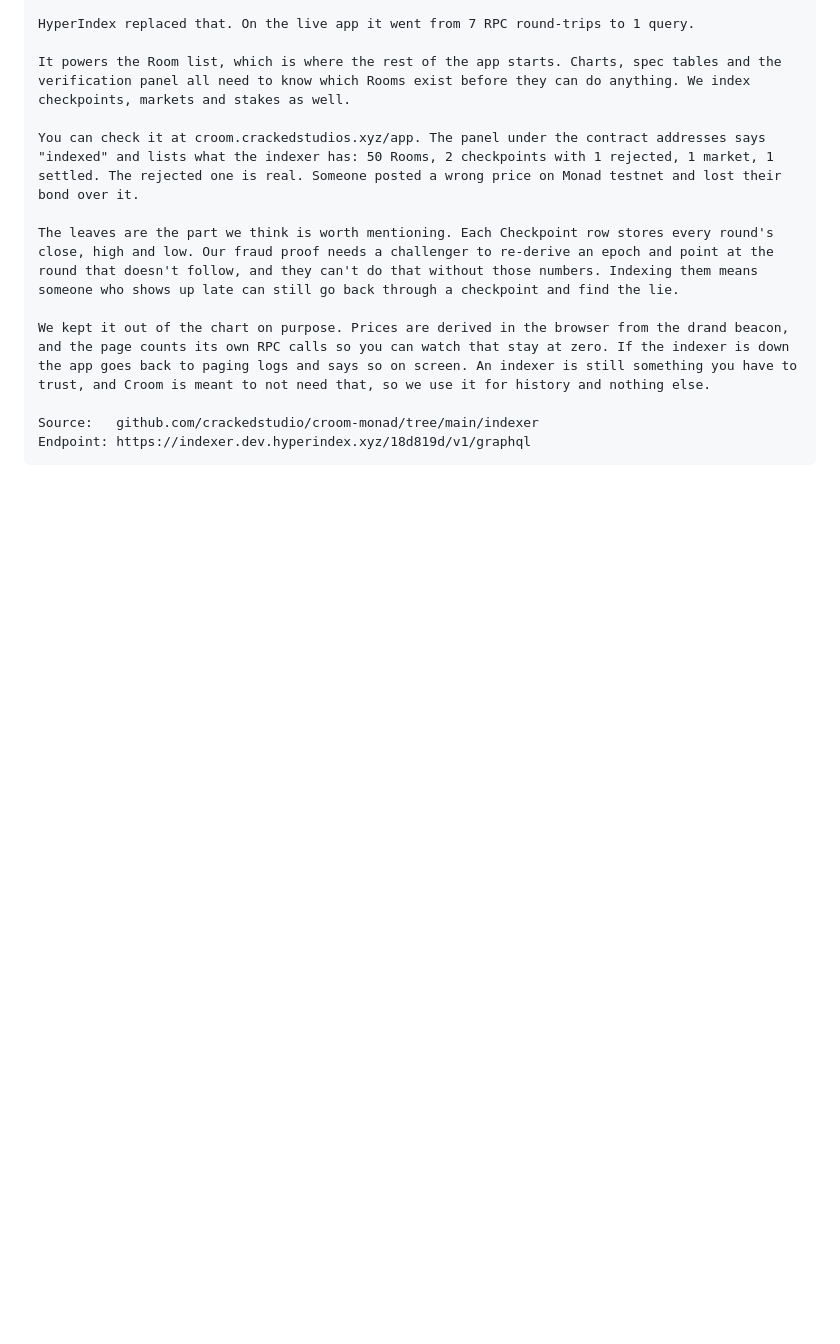
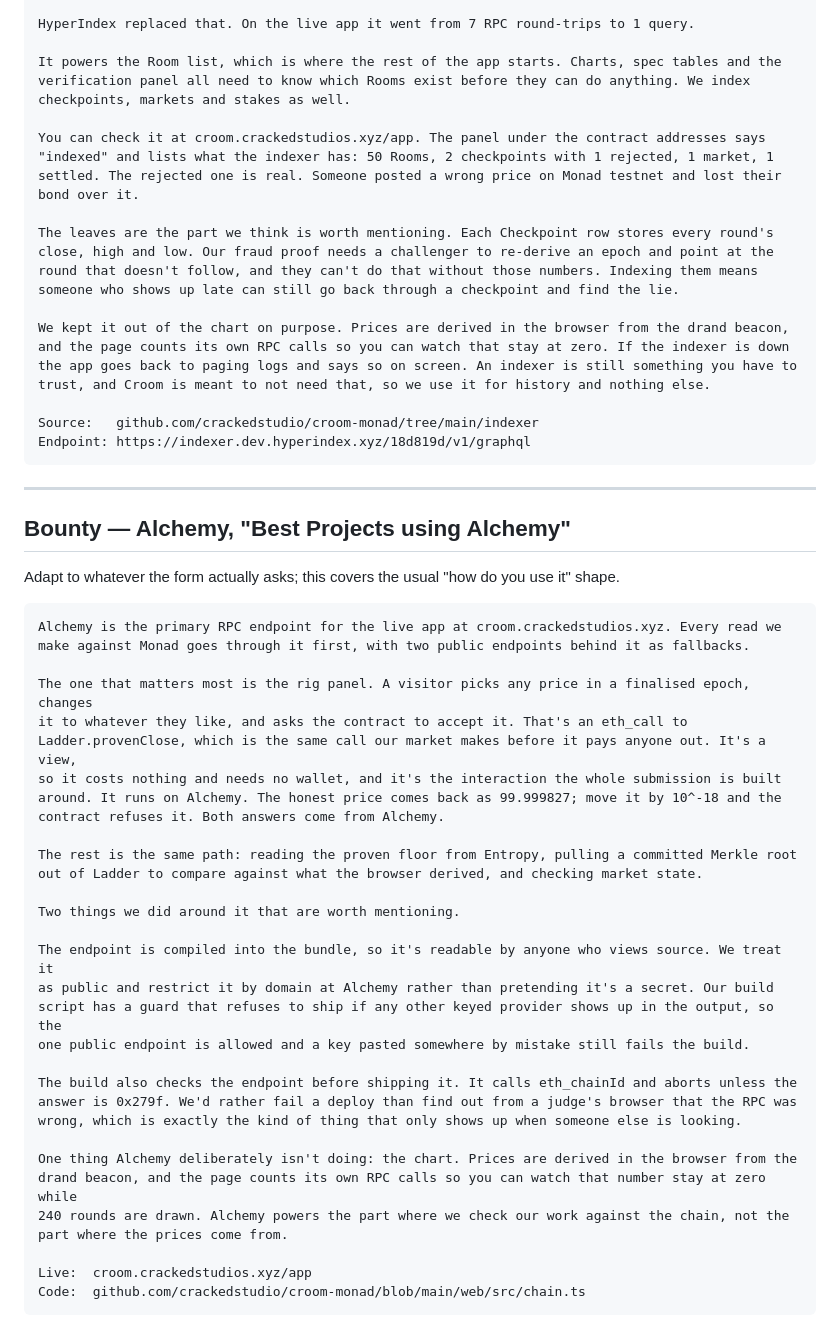
Before and after one commit to crackedstudio/croom-monad, a Markdown page: docs/submission-form.md, the part around the change. Drawn GitHub-style; blank space fills up the shorter version.

Commit message:
docs: an Alchemy bounty answer
Co-Authored-By: Claude Opus 5 <noreply@anthropic.com>

````diff
--- a/docs/submission-form.md
+++ b/docs/submission-form.md
@@ -350,3 +350,43 @@ trust, and Croom is meant to not need that, so we use it for history and nothing
 Source:   github.com/crackedstudio/croom-monad/tree/main/indexer
 Endpoint: https://indexer.dev.hyperindex.xyz/18d819d/v1/graphql
 ```
+
+---
+
+## Bounty — Alchemy, "Best Projects using Alchemy"
+
+Adapt to whatever the form actually asks; this covers the usual "how do you use it" shape.
+
+```
+Alchemy is the primary RPC endpoint for the live app at croom.crackedstudios.xyz. Every read we
+make against Monad goes through it first, with two public endpoints behind it as fallbacks.
+
+The one that matters most is the rig panel. A visitor picks any price in a finalised epoch, changes
+it to whatever they like, and asks the contract to accept it. That's an eth_call to
+Ladder.provenClose, which is the same call our market makes before it pays anyone out. It's a view,
+so it costs nothing and needs no wallet, and it's the interaction the whole submission is built
+around. It runs on Alchemy. The honest price comes back as 99.999827; move it by 10^-18 and the
+contract refuses it. Both answers come from Alchemy.
+
+The rest is the same path: reading the proven floor from Entropy, pulling a committed Merkle root
+out of Ladder to compare against what the browser derived, and checking market state.
+
+Two things we did around it that are worth mentioning.
+
+The endpoint is compiled into the bundle, so it's readable by anyone who views source. We treat it
+as public and restrict it by domain at Alchemy rather than pretending it's a secret. Our build
+script has a guard that refuses to ship if any other keyed provider shows up in the output, so the
+one public endpoint is allowed and a key pasted somewhere by mistake still fails the build.
+
+The build also checks the endpoint before shipping it. It calls eth_chainId and aborts unless the
+answer is 0x279f. We'd rather fail a deploy than find out from a judge's browser that the RPC was
+wrong, which is exactly the kind of thing that only shows up when someone else is looking.
+
+One thing Alchemy deliberately isn't doing: the chart. Prices are derived in the browser from the
+drand beacon, and the page counts its own RPC calls so you can watch that number stay at zero while
+240 rounds are drawn. Alchemy powers the part where we check our work against the chain, not the
+part where the prices come from.
+
+Live:  croom.crackedstudios.xyz/app
+Code:  github.com/crackedstudio/croom-monad/blob/main/web/src/chain.ts
+```
````
